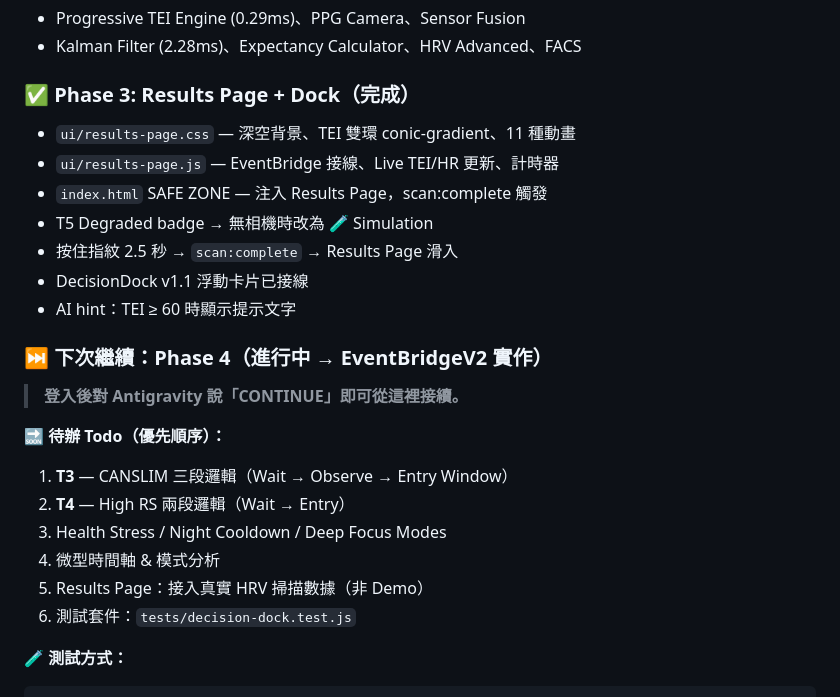
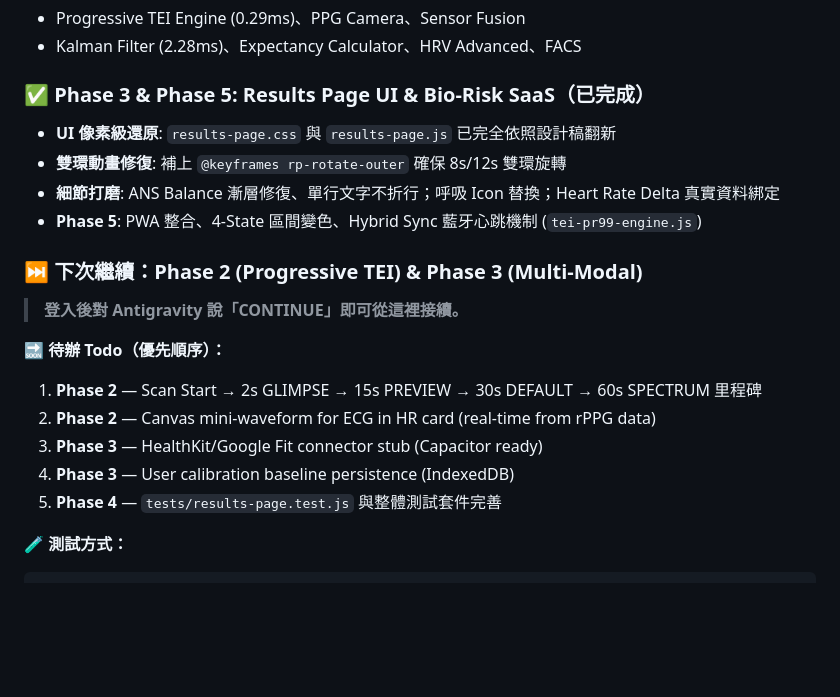
Before and after one commit to Poshen100/tenki-emotion-app, a Markdown page: ANTIGRAVITY.md, the part around the change. Drawn GitHub-style; blank space fills up the shorter version.

Commit message:
docs: save conversation progress and establish next steps for Phase 2

````diff
--- a/ANTIGRAVITY.md
+++ b/ANTIGRAVITY.md
@@ -105,26 +105,22 @@ IDLE → PRE_CHECK → BREATHING → RUNNING → COMPLETE ✅
 - Progressive TEI Engine (0.29ms)、PPG Camera、Sensor Fusion
 - Kalman Filter (2.28ms)、Expectancy Calculator、HRV Advanced、FACS
 
-### ✅ Phase 3: Results Page + Dock（完成）
-- `ui/results-page.css` — 深空背景、TEI 雙環 conic-gradient、11 種動畫
-- `ui/results-page.js` — EventBridge 接線、Live TEI/HR 更新、計時器
-- `index.html` SAFE ZONE — 注入 Results Page，scan:complete 觸發
-- T5 Degraded badge → 無相機時改為 🧪 Simulation
-- 按住指紋 2.5 秒 → `scan:complete` → Results Page 滑入
-- DecisionDock v1.1 浮動卡片已接線
-- AI hint：TEI ≥ 60 時顯示提示文字
+### ✅ Phase 3 & Phase 5: Results Page UI & Bio-Risk SaaS（已完成）
+- **UI 像素級還原**: `results-page.css` 與 `results-page.js` 已完全依照設計稿翻新
+- **雙環動畫修復**: 補上 `@keyframes rp-rotate-outer` 確保 8s/12s 雙環旋轉
+- **細節打磨**: ANS Balance 漸層修復、單行文字不折行；呼吸 Icon 替換；Heart Rate Delta 真實資料綁定
+- **Phase 5**: PWA 整合、4-State 區間變色、Hybrid Sync 藍牙心跳機制 (`tei-pr99-engine.js`)
 
-### ⏭️ 下次繼續：Phase 4（進行中 → EventBridgeV2 實作）
+### ⏭️ 下次繼續：Phase 2 (Progressive TEI) & Phase 3 (Multi-Modal)
 
 > **登入後對 Antigravity 說「CONTINUE」即可從這裡接續。**
 
 **🔜 待辦 Todo（優先順序）：**
-1. **T3** — CANSLIM 三段邏輯（Wait → Observe → Entry Window）
-2. **T4** — High RS 兩段邏輯（Wait → Entry）
-3. Health Stress / Night Cooldown / Deep Focus Modes
-4. 微型時間軸 & 模式分析
-5. Results Page：接入真實 HRV 掃描數據（非 Demo）
-6. 測試套件：`tests/decision-dock.test.js`
+1. **Phase 2** — Scan Start → 2s GLIMPSE → 15s PREVIEW → 30s DEFAULT → 60s SPECTRUM 里程碑
+2. **Phase 2** — Canvas mini-waveform for ECG in HR card (real-time from rPPG data)
+3. **Phase 3** — HealthKit/Google Fit connector stub (Capacitor ready)
+4. **Phase 3** — User calibration baseline persistence (IndexedDB)
+5. **Phase 4** — `tests/results-page.test.js` 與整體測試套件完善
 
 **🧪 測試方式：**
 ```bash
````
